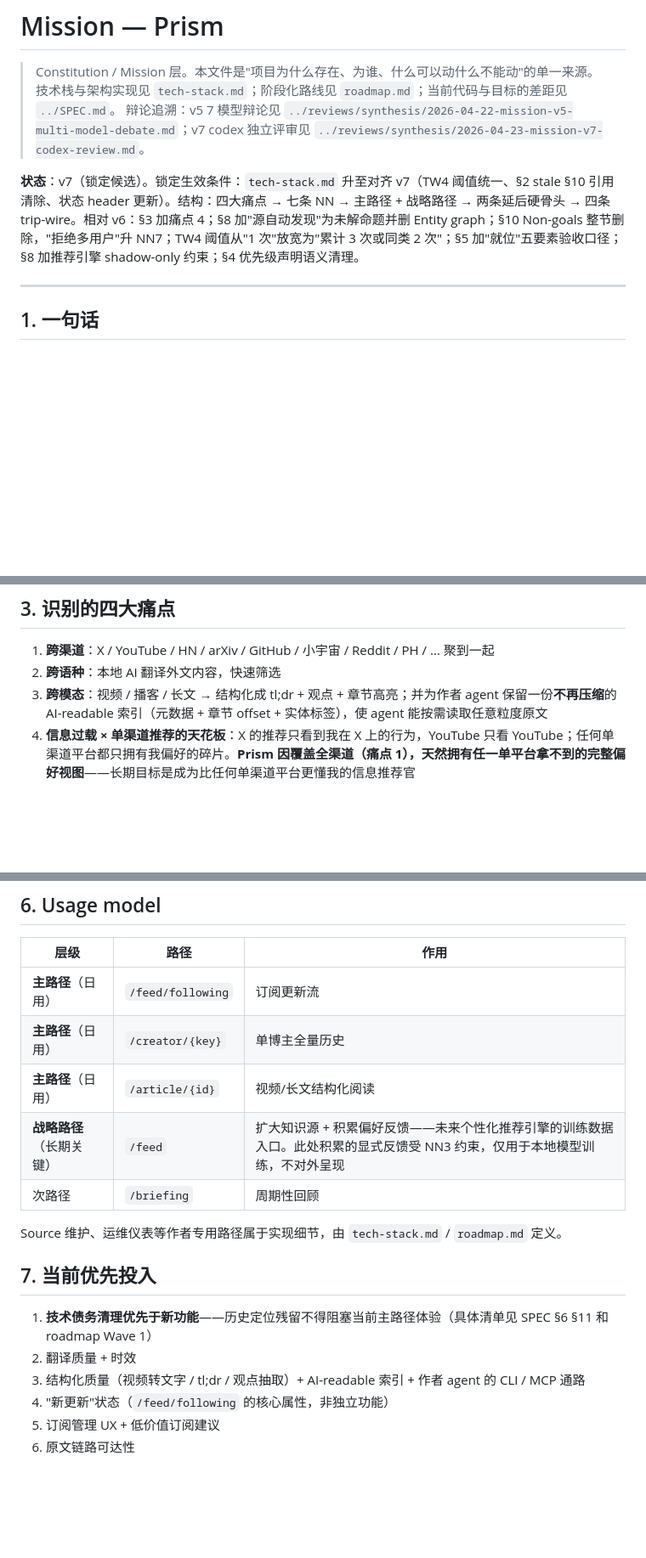
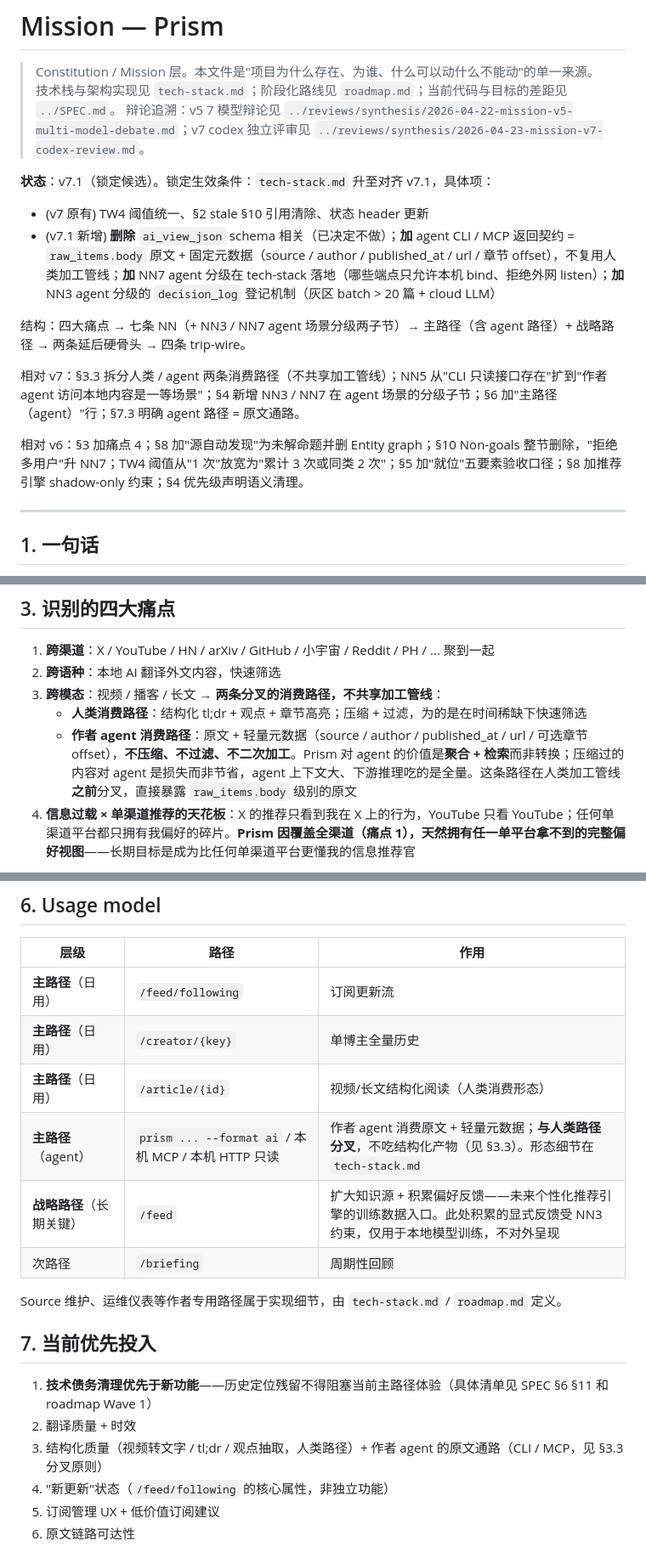
Before and after one commit to xiaohongsimon/prism, a Markdown page: docs/constitution/mission.md, 3 parts joined by grey strips. Shown at 85% size. Drawn GitHub-style; blank space fills up the shorter version.

```diff
--- a/docs/constitution/mission.md
+++ b/docs/constitution/mission.md
@@ -4,7 +4,15 @@
 > 技术栈与架构实现见 `tech-stack.md`；阶段化路线见 `roadmap.md`；当前代码与目标的差距见 `../SPEC.md`。
 > 辩论追溯：v5 7 模型辩论见 `../reviews/synthesis/2026-04-22-mission-v5-multi-model-debate.md`；v7 codex 独立评审见 `../reviews/synthesis/2026-04-23-mission-v7-codex-review.md`。
 
-**状态**：v7（锁定候选）。锁定生效条件：`tech-stack.md` 升至对齐 v7（TW4 阈值统一、§2 stale §10 引用清除、状态 header 更新）。结构：四大痛点 → 七条 NN → 主路径 + 战略路径 → 两条延后硬骨头 → 四条 trip-wire。相对 v6：§3 加痛点 4；§8 加"源自动发现"为未解命题并删 Entity graph；§10 Non-goals 整节删除，"拒绝多用户"升 NN7；TW4 阈值从"1 次"放宽为"累计 3 次或同类 2 次"；§5 加"就位"五要素验收口径；§8 加推荐引擎 shadow-only 约束；§4 优先级声明语义清理。
+**状态**：v7.1（锁定候选）。锁定生效条件：`tech-stack.md` 升至对齐 v7.1，具体项：
+- (v7 原有) TW4 阈值统一、§2 stale §10 引用清除、状态 header 更新
+- (v7.1 新增) **删除** `ai_view_json` schema 相关（已决定不做）；**加** agent CLI / MCP 返回契约 = `raw_items.body` 原文 + 固定元数据（source / author / published_at / url / 章节 offset），不复用人类加工管线；**加** NN7 agent 分级在 tech-stack 落地（哪些端点只允许本机 bind、拒绝外网 listen）；**加** NN3 agent 分级的 `decision_log` 登记机制（灰区 batch > 20 篇 + cloud LLM）
+
+结构：四大痛点 → 七条 NN（+ NN3 / NN7 agent 场景分级两子节）→ 主路径（含 agent 路径）+ 战略路径 → 两条延后硬骨头 → 四条 trip-wire。
+
+相对 v7：§3.3 拆分人类 / agent 两条消费路径（不共享加工管线）；NN5 从"CLI 只读接口存在"扩到"作者 agent 访问本地内容是一等场景"；§4 新增 NN3 / NN7 在 agent 场景的分级子节；§6 加"主路径（agent）"行；§7.3 明确 agent 路径 = 原文通路。
+
+相对 v6：§3 加痛点 4；§8 加"源自动发现"为未解命题并删 Entity graph；§10 Non-goals 整节删除，"拒绝多用户"升 NN7；TW4 阈值从"1 次"放宽为"累计 3 次或同类 2 次"；§5 加"就位"五要素验收口径；§8 加推荐引擎 shadow-only 约束；§4 优先级声明语义清理。
 
 ---
 
@@ -20,7 +28,9 @@ Prism 是作者本人的跨渠道 / 跨语种 / 跨模态信息工作台。服
 
 1. **跨渠道**：X / YouTube / HN / arXiv / GitHub / 小宇宙 / Reddit / PH / ... 聚到一起
 2. **跨语种**：本地 AI 翻译外文内容，快速筛选
-3. **跨模态**：视频 / 播客 / 长文 → 结构化成 tl;dr + 观点 + 章节高亮；并为作者 agent 保留一份**不再压缩**的 AI-readable 索引（元数据 + 章节 offset + 实体标签），使 agent 能按需读取任意粒度原文
+3. **跨模态**：视频 / 播客 / 长文 → **两条分叉的消费路径，不共享加工管线**：
+   - **人类消费路径**：结构化 tl;dr + 观点 + 章节高亮；压缩 + 过滤，为的是在时间稀缺下快速筛选
+   - **作者 agent 消费路径**：原文 + 轻量元数据（source / author / published_at / url / 可选章节 offset），**不压缩、不过滤、不二次加工**。Prism 对 agent 的价值是**聚合 + 检索**而非转换；压缩过的内容对 agent 是损失而非节省，agent 上下文大、下游推理吃的是全量。这条路径在人类加工管线**之前**分叉，直接暴露 `raw_items.body` 级别的原文
 4. **信息过载 × 单渠道推荐的天花板**：X 的推荐只看到我在 X 上的行为，YouTube 只看 YouTube；任何单渠道平台都只拥有我偏好的碎片。**Prism 因覆盖全渠道（痛点 1），天然拥有任一单平台拿不到的完整偏好视图**——长期目标是成为比任何单渠道平台更懂我的信息推荐官
 
 **当前聚焦**：痛点 1-3（跨渠道抓取 + 翻译 + 结构化是痛点 4 的前置数据基础）。痛点 4 的解决方案见 §8"延后但未放弃"
@@ -68,7 +95,8 @@ Prism 是作者本人的跨渠道 / 跨语种 / 跨模态信息工作台。服
 |---|---|---|
 | **主路径**（日用） | `/feed/following` | 订阅更新流 |
 | **主路径**（日用） | `/creator/{key}` | 单博主全量历史 |
-| **主路径**（日用） | `/article/{id}` | 视频/长文结构化阅读 |
+| **主路径**（日用） | `/article/{id}` | 视频/长文结构化阅读（人类消费形态） |
+| **主路径**（agent） | `prism ... --format ai` / 本机 MCP / 本机 HTTP 只读 | 作者 agent 消费原文 + 轻量元数据；**与人类路径分叉**，不吃结构化产物（见 §3.3）。形态细节在 `tech-stack.md` |
 | **战略路径**（长期关键） | `/feed` | 扩大知识源 + 积累偏好反馈——未来个性化推荐引擎的训练数据入口。此处积累的显式反馈受 NN3 约束，仅用于本地模型训练，不对外呈现 |
 | 次路径 | `/briefing` | 周期性回顾 |
 
@@ -78,7 +106,7 @@ Source 维护、运维仪表等作者专用路径属于实现细节，由 `tech-
 
 1. **技术债务清理优先于新功能**——历史定位残留不得阻塞当前主路径体验（具体清单见 SPEC §6 §11 和 roadmap Wave 1）
 2. 翻译质量 + 时效
-3. 结构化质量（视频转文字 / tl;dr / 观点抽取）+ AI-readable 索引 + 作者 agent 的 CLI / MCP 通路
+3. 结构化质量（视频转文字 / tl;dr / 观点抽取，人类路径）+ 作者 agent 的原文通路（CLI / MCP，见 §3.3 分叉原则）
 4. "新更新"状态（`/feed/following` 的核心属性，非独立功能）
 5. 订阅管理 UX + 低价值订阅建议
 6. 原文链路可达性
```
Also changed, not shown: other parts of docs/constitution/mission.md (+27 -3 lines), 1 other file.
